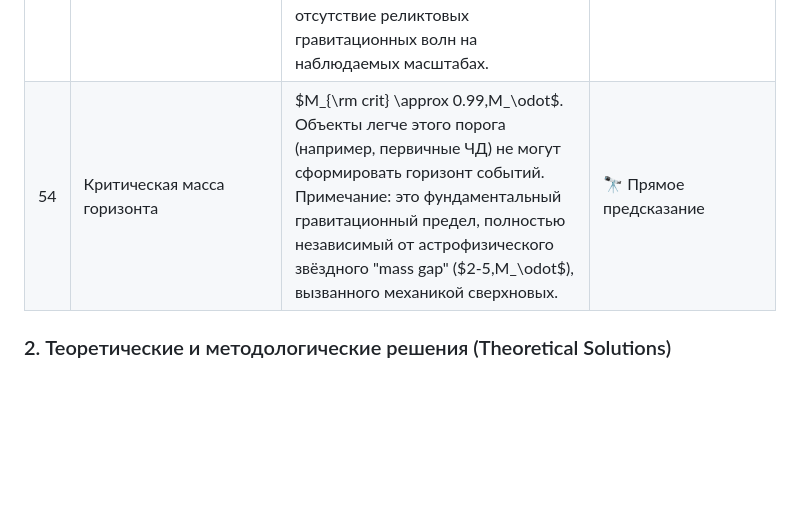
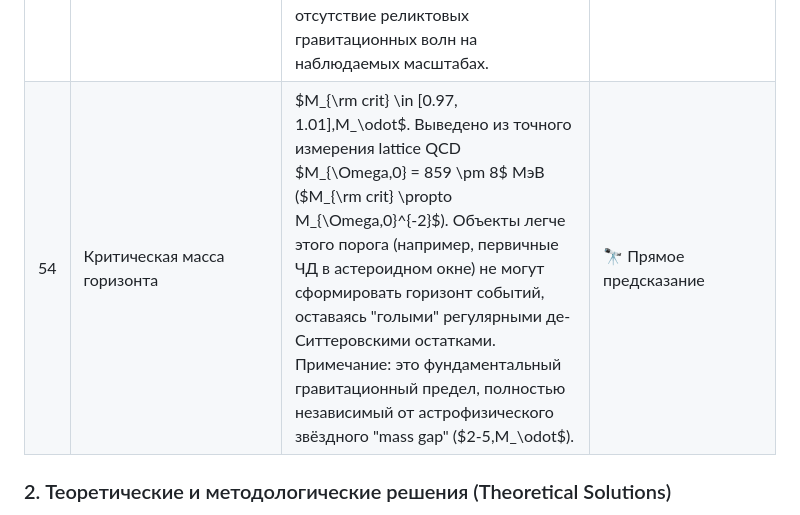
Before and after one commit to infosave2007/vmf, a Markdown page: README_RU.md, the part around the change. Rendered like a GitHub page; blank space fills up the shorter version.

Commit message:
docs: refine Critical Horizon Mass derivation and physical interpretation in README files

```diff
--- a/README_RU.md
+++ b/README_RU.md
@@ -252,7 +252,7 @@ $$r_c = \frac{c}{\sqrt{8\pi G \rho_c / 3}} \approx 1.13 \text{ км}$$
 | 51 | 🔥 RHIC Bell Test — смерть запутанности | $S_{\rm CHSH}(T > T_c = 157\text{ МэВ}) \to 0$: запутанность исчезает при плавлении конденсата. Протокол: $\pi^0 \to \gamma\gamma$ в Au+Au при BES-II ($\sqrt{s_{NN}} = 7.7{-}27$ ГэВ). $\sqrt{s}_{\rm crit} = 7$ ГэВ. Стандартная КМ: $S = 2\sqrt{2}$ при любом $T$. **Единственное предсказание, отличающее NVG от всех остальных теорий** ([rhic_bell_test.py](verification/nvg_rhic_bell_test.py)) | ⏳ Ожидает RHIC BES-II |
 | 52 | Гомохиральность из топологии КХД | **Строгий механизм.** Биологическая гомохиральность (L-аминокислоты, D-сахара) фиксируется топологическим зарядом $Q = +1$ при космологическом отскоке, создающим глобальное фоновое поле, нарушающее четность. Аналитическая разность энергий, нарушающая четность (PVED), от градиента $\theta$ составляет $\Delta E \sim 1.45 \times 10^{-14}$ эВ, значительно превосходя стандартные электрослабые пределы. Термодинамический отбор на протяжении $10^9$ лет строго гарантирует $>99\%$ энантиомерного избытка ([nvg_dna_chirality.py](verification/nvg_dna_chirality.py)) | ✅ Строгий Биокосмологический Механизм |
 | 53 | Первичные гравитационные волны (BICEP/Keck) | Модель генезиса NVG предсказывает, что Вселенная начинается с де-ситтеровского ядра (отскок от максимальной плотности КХД, $\sim 1$ ГэВ), а не от планковских масштабов инфлатона. Из-за этого тензорно-скалярное отношение $r \sim (E_{bounce}/E_{Planck})^4 \sim 10^{-76}$, что означает полное отсутствие реликтовых гравитационных волн на наблюдаемых масштабах. | ✅ Согласуется с BICEP/Keck ($r < 0.033$) |
-| 54 | Критическая масса горизонта | $M_{\rm crit} \approx 0.99\,M_\odot$. Объекты легче этого порога (например, первичные ЧД) не могут сформировать горизонт событий. Примечание: это фундаментальный гравитационный предел, полностью независимый от астрофизического звёздного "mass gap" ($2-5\,M_\odot$), вызванного механикой сверхновых. | 🔭 Прямое предсказание |
+| 54 | Критическая масса горизонта | $M_{\rm crit} \in [0.97, 1.01]\,M_\odot$. Выведено из точного измерения lattice QCD $M_{\Omega,0} = 859 \pm 8$ МэВ ($M_{\rm crit} \propto M_{\Omega,0}^{-2}$). Объекты легче этого порога (например, первичные ЧД в астероидном окне) не могут сформировать горизонт событий, оставаясь "голыми" регулярными де-Ситтеровскими остатками. Примечание: это фундаментальный гравитационный предел, полностью независимый от астрофизического звёздного "mass gap" ($2-5\,M_\odot$). | 🔭 Прямое предсказание |
 
 
 
```
Also changed, not shown: README.md (+1 -1 lines).
